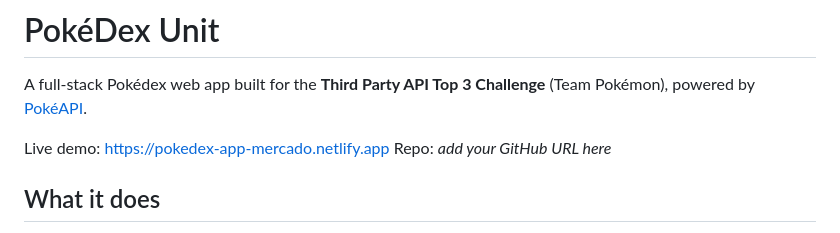
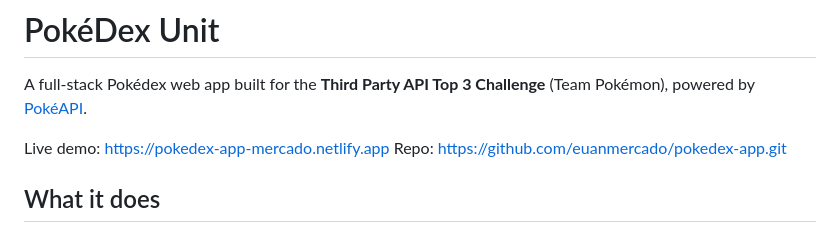
Before and after one commit to euanmercado/pokedex-app, a Markdown page: README.md, the part around the change. Drawn GitHub-style.

Commit message:
Update repository URL in README.md

```diff
--- a/README.md
+++ b/README.md
@@ -3,7 +3,7 @@
 A full-stack Pokédex web app built for the **Third Party API Top 3 Challenge** (Team Pokémon), powered by [PokéAPI](https://pokeapi.co).
 
 Live demo: https://pokedex-app-mercado.netlify.app
-Repo: _add your GitHub URL here_
+Repo: https://github.com/euanmercado/pokedex-app.git
 
 ## What it does
 
```
